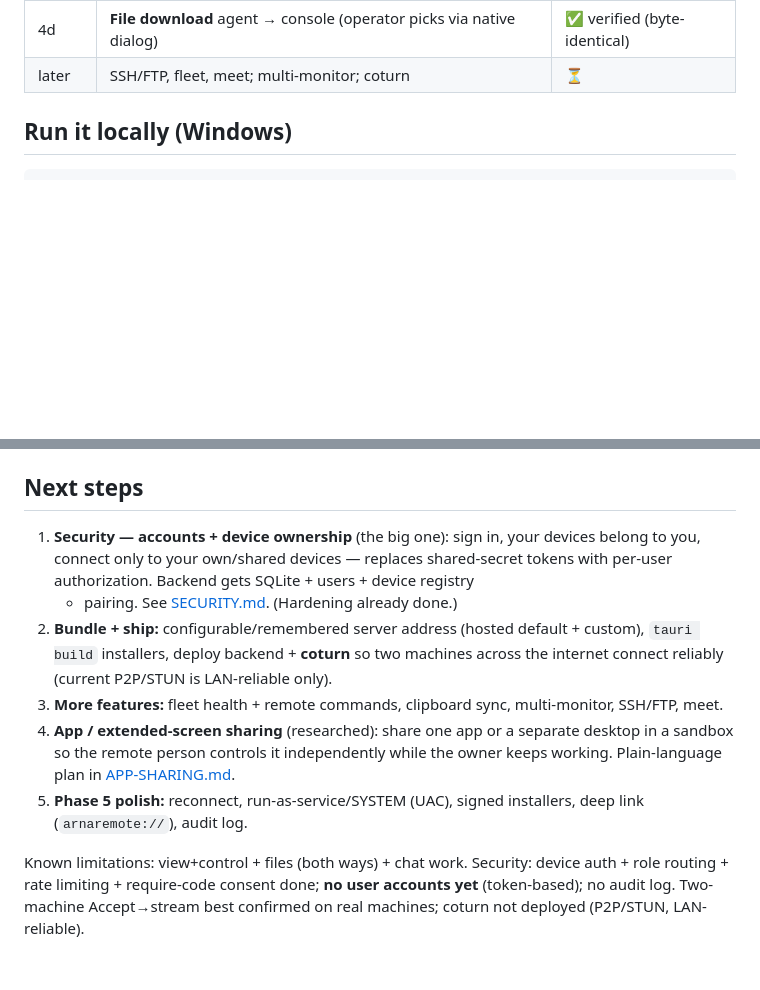
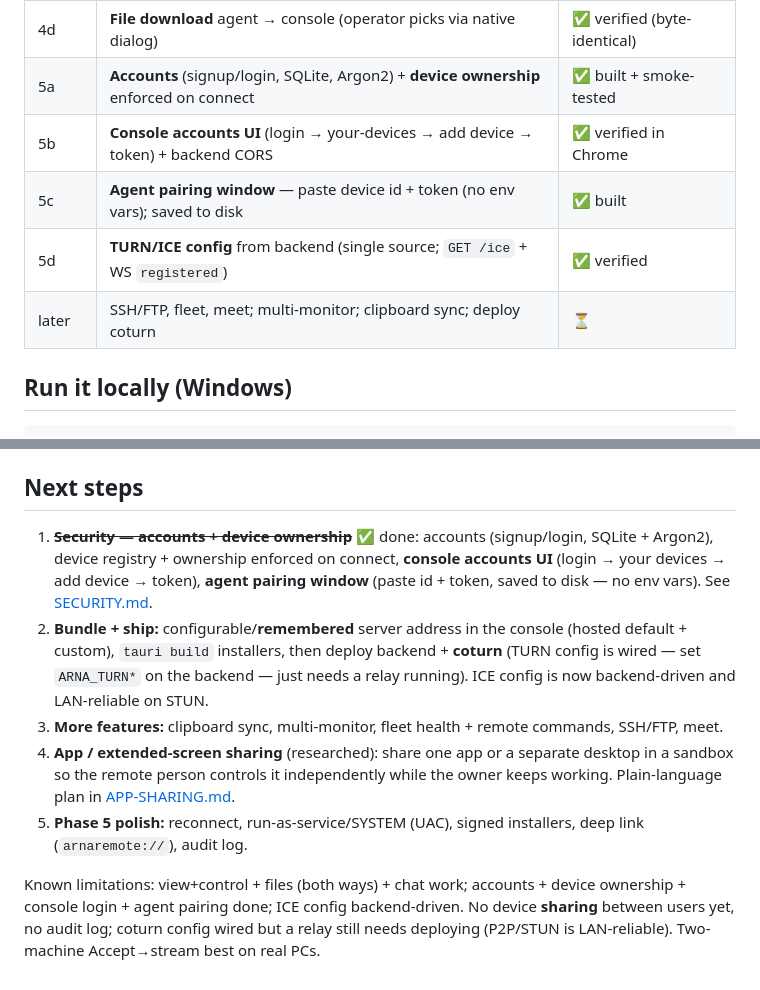
Before and after one commit to mahiprime2001/arna, a Markdown page: docs/STATUS.md, 2 parts joined by grey strips. GitHub-like rendering; blank space fills up the shorter version.

Commit message:
docs: STATUS reflects accounts UI, agent pairing, backend ICE config
Co-Authored-By: Claude Opus 4.8 (1M context) <noreply@anthropic.com>

````diff
--- a/docs/STATUS.md
+++ b/docs/STATUS.md
@@ -54,7 +54,11 @@ address configurable. See [PLAN.md](PLAN.md) §0.
 | 4b | **File transfer** console → agent (drag-drop → `~/ArnaRemote/Incoming`) | ✅ verified (byte-identical) |
 | 4c | **Live chat** both ways (console panel ↔ agent terminal / desktop chat window) | ✅ verified two-way |
 | 4d | **File download** agent → console (operator picks via native dialog) | ✅ verified (byte-identical) |
-| later | SSH/FTP, fleet, meet; multi-monitor; coturn | ⏳ |
+| 5a | **Accounts** (signup/login, SQLite, Argon2) + **device ownership** enforced on connect | ✅ built + smoke-tested |
+| 5b | **Console accounts UI** (login → your-devices → add device → token) + backend CORS | ✅ verified in Chrome |
+| 5c | **Agent pairing window** — paste device id + token (no env vars); saved to disk | ✅ built |
+| 5d | **TURN/ICE config** from backend (single source; `GET /ice` + WS `registered`) | ✅ verified |
+| later | SSH/FTP, fleet, meet; multi-monitor; clipboard sync; deploy coturn | ⏳ |
 
 ## Run it locally (Windows)
 ```bash
@@ -129,14 +133,15 @@ Website: `cd d:\Siri-apps\arna-website && npm run dev` (port 4300).
   mode) or `SSO=1 node scripts/smoke-consent.mjs` against an SSO-enabled backend.
 
 ## Next steps
-1. **Security — accounts + device ownership** (the big one): sign in, your devices
-   belong to you, connect only to your own/shared devices — replaces shared-secret
-   tokens with per-user authorization. Backend gets SQLite + users + device registry
-   + pairing. See [SECURITY.md](SECURITY.md). (Hardening already done.)
-2. **Bundle + ship:** configurable/remembered server address (hosted default +
-   custom), `tauri build` installers, deploy backend + **coturn** so two machines
-   across the internet connect reliably (current P2P/STUN is LAN-reliable only).
-3. **More features:** fleet health + remote commands, clipboard sync, multi-monitor,
+1. ~~**Security — accounts + device ownership**~~ ✅ done: accounts (signup/login,
+   SQLite + Argon2), device registry + ownership enforced on connect, **console
+   accounts UI** (login → your devices → add device → token), **agent pairing
+   window** (paste id + token, saved to disk — no env vars). See [SECURITY.md](SECURITY.md).
+2. **Bundle + ship:** configurable/**remembered** server address in the console
+   (hosted default + custom), `tauri build` installers, then deploy backend +
+   **coturn** (TURN config is wired — set `ARNA_TURN*` on the backend — just needs
+   a relay running). ICE config is now backend-driven and LAN-reliable on STUN.
+3. **More features:** clipboard sync, multi-monitor, fleet health + remote commands,
    SSH/FTP, meet.
 4. **App / extended-screen sharing** (researched): share one app or a separate
    desktop in a sandbox so the remote person controls it independently while the
@@ -144,7 +149,7 @@ Website: `cd d:\Siri-apps\arna-website && npm run dev` (port 4300).
 5. **Phase 5 polish:** reconnect, run-as-service/SYSTEM (UAC), signed installers,
    deep link (`arnaremote://`), audit log.
 
-Known limitations: view+control + files (both ways) + chat work. Security: device
-auth + role routing + rate limiting + require-code consent done; **no user accounts
-yet** (token-based); no audit log. Two-machine Accept→stream best confirmed on real
-machines; coturn not deployed (P2P/STUN, LAN-reliable).
+Known limitations: view+control + files (both ways) + chat work; accounts + device
+ownership + console login + agent pairing done; ICE config backend-driven. No device
+**sharing** between users yet, no audit log; coturn config wired but a relay still
+needs deploying (P2P/STUN is LAN-reliable). Two-machine Accept→stream best on real PCs.
````
